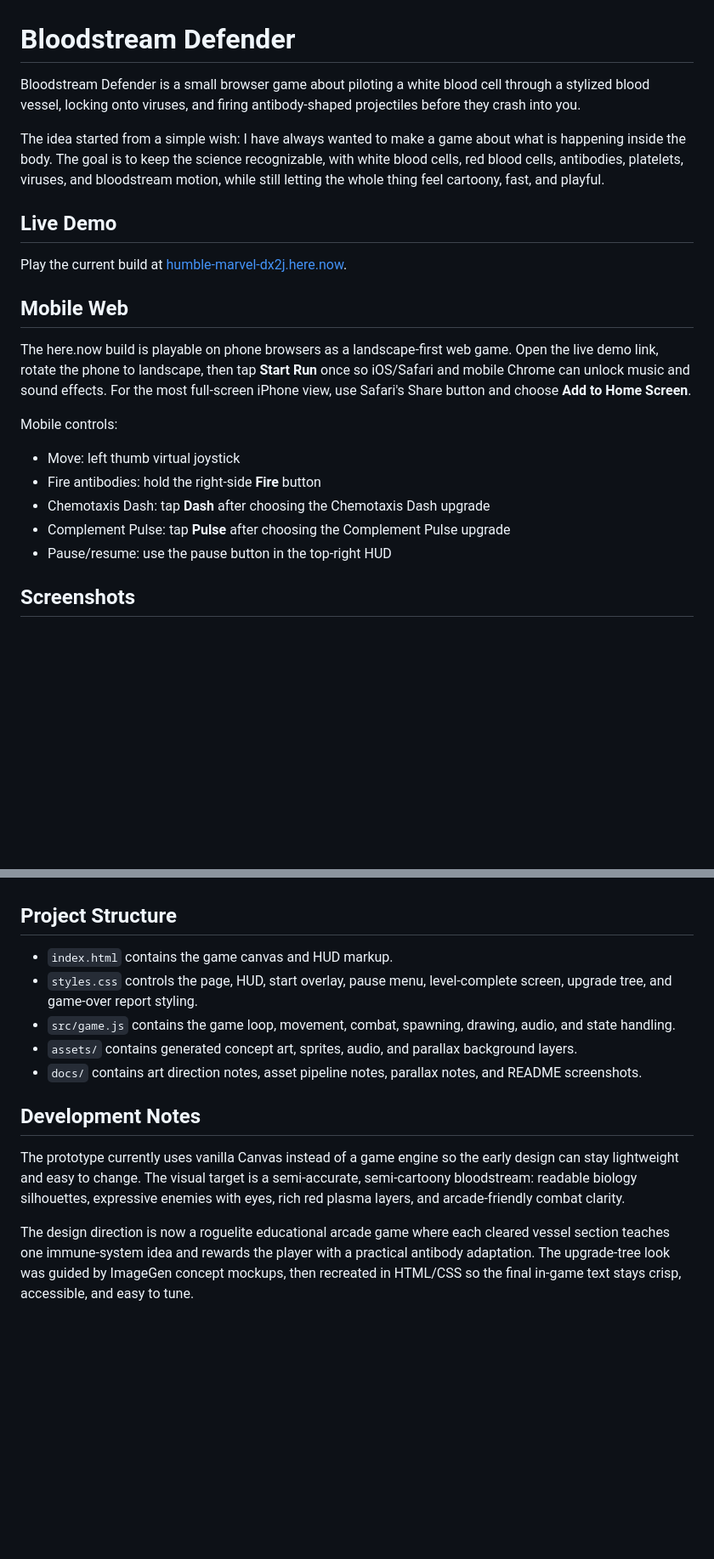
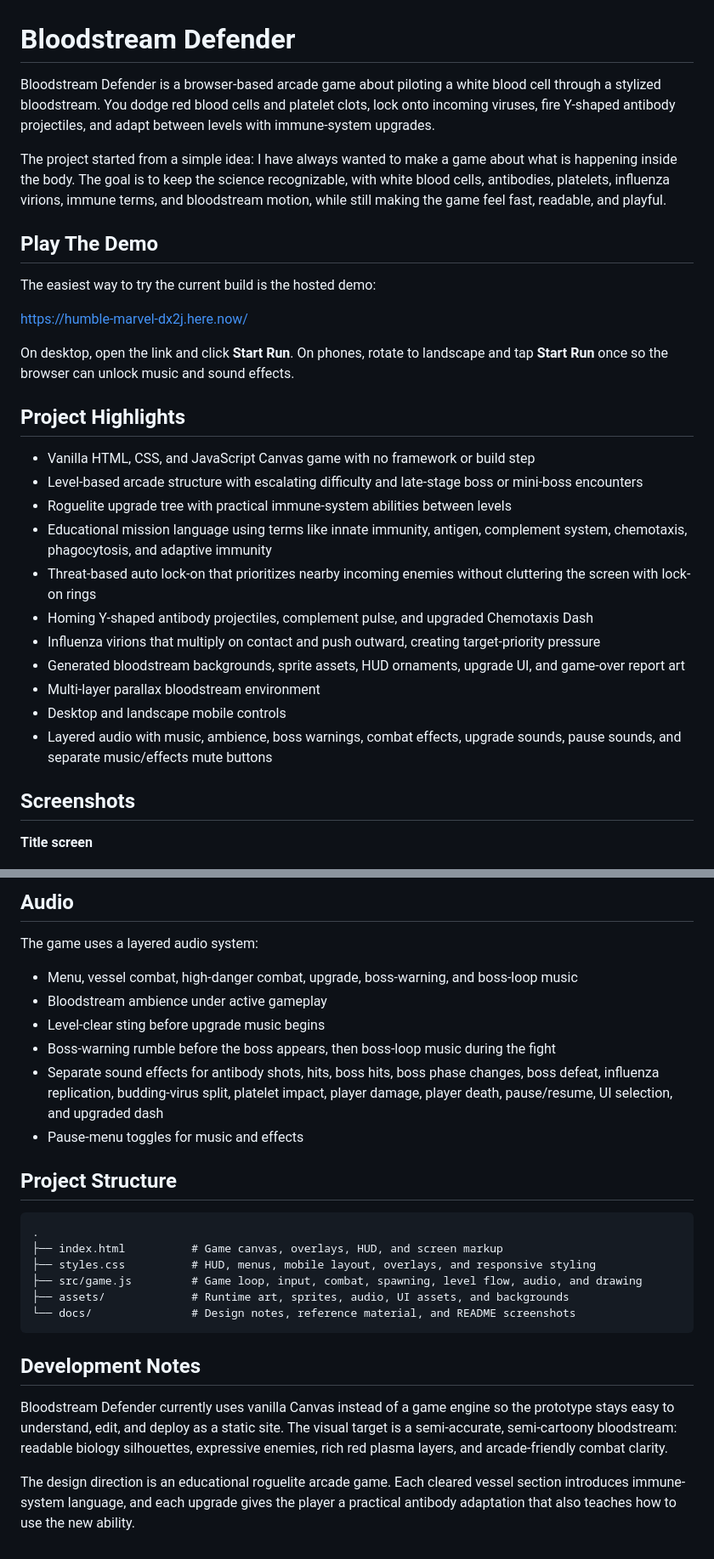
Before and after one commit to Niko2756/bloodstream-defender-game, a Markdown page: README.md, 2 parts joined by grey strips. Shown at 85% size. Rendered like a GitHub page; blank space fills up the shorter version.

````diff
--- a/README.md
+++ b/README.md
@@ -1,25 +1,33 @@
 # Bloodstream Defender
 
-Bloodstream Defender is a small browser game about piloting a white blood cell through a stylized blood vessel, locking onto viruses, and firing antibody-shaped projectiles before they crash into you.
+Bloodstream Defender is a browser-based arcade game about piloting a white blood cell through a stylized bloodstream. You dodge red blood cells and platelet clots, lock onto incoming viruses, fire Y-shaped antibody projectiles, and adapt between levels with immune-system upgrades.
 
-The idea started from a simple wish: I have always wanted to make a game about what is happening inside the body. The goal is to keep the science recognizable, with white blood cells, red blood cells, antibodies, platelets, viruses, and bloodstream motion, while still letting the whole thing feel cartoony, fast, and playful.
+The project started from a simple idea: I have always wanted to make a game about what is happening inside the body. The goal is to keep the science recognizable, with white blood cells, antibodies, platelets, influenza virions, immune terms, and bloodstream motion, while still making the game feel fast, readable, and playful.
 
-## Live Demo
+## Play The Demo
 
-Play the current build at [humble-marvel-dx2j.here.now](https://humble-marvel-dx2j.here.now/).
+The easiest way to try the current build is the hosted demo:
 
-## Mobile Web
+[https://humble-marvel-dx2j.here.now/](https://humble-marvel-dx2j.here.now/)
 
-The here.now build is playable on phone browsers as a landscape-first web game. Open the live demo link, rotate the phone to landscape, then tap **Start Run** once so iOS/Safari and mobile Chrome can unlock music and sound effects. For the most full-screen iPhone view, use Safari's Share button and choose **Add to Home Screen**.
+On desktop, open the link and click **Start Run**. On phones, rotate to landscape and tap **Start Run** once so the browser can unlock music and sound effects.
 
-Mobile controls:
+## Project Highlights
 
-- Move: left thumb virtual joystick
-- Fire antibodies: hold the right-side **Fire** button
-- Chemotaxis Dash: tap **Dash** after choosing the Chemotaxis Dash upgrade
-- Complement Pulse: tap **Pulse** after choosing the Complement Pulse upgrade
-- Pause/resume: use the pause button in the top-right HUD
+- Vanilla HTML, CSS, and JavaScript Canvas game with no framework or build step
+- Level-based arcade structure with escalating difficulty and late-stage boss or mini-boss encounters
+- Roguelite upgrade tree with practical immune-system abilities between levels
+- Educational mission language using terms like innate immunity, antigen, complement system, chemotaxis, phagocytosis, and adaptive immunity
+- Threat-based auto lock-on that prioritizes nearby incoming enemies without cluttering the screen with lock-on rings
+- Homing Y-shaped antibody projectiles, complement pulse, and upgraded Chemotaxis Dash
+- Influenza virions that multiply on contact and push outward, creating target-priority pressure
+- Generated bloodstream backgrounds, sprite assets, HUD ornaments, upgrade UI, and game-over report art
+- Multi-layer parallax bloodstream environment
+- Desktop and landscape mobile controls
+- Layered audio with music, ambience, boss warnings, combat effects, upgrade sounds, pause sounds, and separate music/effects mute buttons
 
 ## Screenshots
 
+**Title screen**
+
 ![Bloodstream Defender title screen](docs/screenshots/title-screen.png)
@@ -95,14 +149,27 @@ Later sections add escalating pressure. Influenza virions arrive in level 4 and
+## Audio
+
+The game uses a layered audio system:
+
+- Menu, vessel combat, high-danger combat, upgrade, boss-warning, and boss-loop music
+- Bloodstream ambience under active gameplay
+- Level-clear sting before upgrade music begins
+- Boss-warning rumble before the boss appears, then boss-loop music during the fight
+- Separate sound effects for antibody shots, hits, boss hits, boss phase changes, boss defeat, influenza replication, budding-virus split, platelet impact, player damage, player death, pause/resume, UI selection, and upgraded dash
+- Pause-menu toggles for music and effects
 
 ## Project Structure
 
-- `index.html` contains the game canvas and HUD markup.
-- `styles.css` controls the page, HUD, start overlay, pause menu, level-complete screen, upgrade tree, and game-over report styling.
-- `src/game.js` contains the game loop, movement, combat, spawning, drawing, audio, and state handling.
-- `assets/` contains generated concept art, sprites, audio, and parallax background layers.
-- `docs/` contains art direction notes, asset pipeline notes, parallax notes, and README screenshots.
+```text
+.
+├── index.html          # Game canvas, overlays, HUD, and screen markup
+├── styles.css          # HUD, menus, mobile layout, overlays, and responsive styling
+├── src/game.js         # Game loop, input, combat, spawning, level flow, audio, and drawing
+├── assets/             # Runtime art, sprites, audio, UI assets, and backgrounds
+└── docs/               # Design notes, reference material, and README screenshots
+```
 
 ## Development Notes
 
-The prototype currently uses vanilla Canvas instead of a game engine so the early design can stay lightweight and easy to change. The visual target is a semi-accurate, semi-cartoony bloodstream: readable biology silhouettes, expressive enemies with eyes, rich red plasma layers, and arcade-friendly combat clarity.
+Bloodstream Defender currently uses vanilla Canvas instead of a game engine so the prototype stays easy to understand, edit, and deploy as a static site. The visual target is a semi-accurate, semi-cartoony bloodstream: readable biology silhouettes, expressive enemies, rich red plasma layers, and arcade-friendly combat clarity.
 
-The design direction is now a roguelite educational arcade game where each cleared vessel section teaches one immune-system idea and rewards the player with a practical antibody adaptation. The upgrade-tree look was guided by ImageGen concept mockups, then recreated in HTML/CSS so the final in-game text stays crisp, accessible, and easy to tune.
+The design direction is an educational roguelite arcade game. Each cleared vessel section introduces immune-system language, and each upgrade gives the player a practical antibody adaptation that also teaches how to use the new ability.
````
Also changed, not shown: other parts of README.md (+78 -32 lines), docs/screenshots/pause-menu.png, 15 other files.
